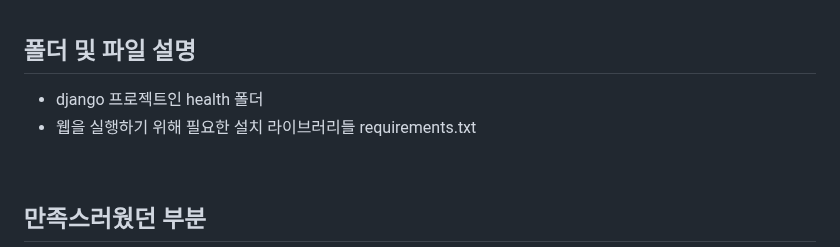
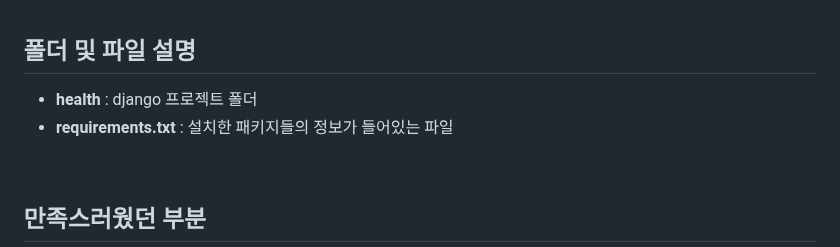
Before and after one commit to mooncw/healthweb, a Markdown page: README.md, the part around the change. Rendered like a GitHub page.

```diff
--- a/README.md
+++ b/README.md
@@ -73,8 +73,8 @@ https://myhealthweb.site
 <br>
 
 ## 폴더 및 파일 설명
-- django 프로젝트인 health 폴더
-- 웹을 실행하기 위해 필요한 설치 라이브러리들 requirements.txt
+- **health** : django 프로젝트 폴더
+- **requirements.txt** : 설치한 패키지들의 정보가 들어있는 파일
 
 <br>
 
```
